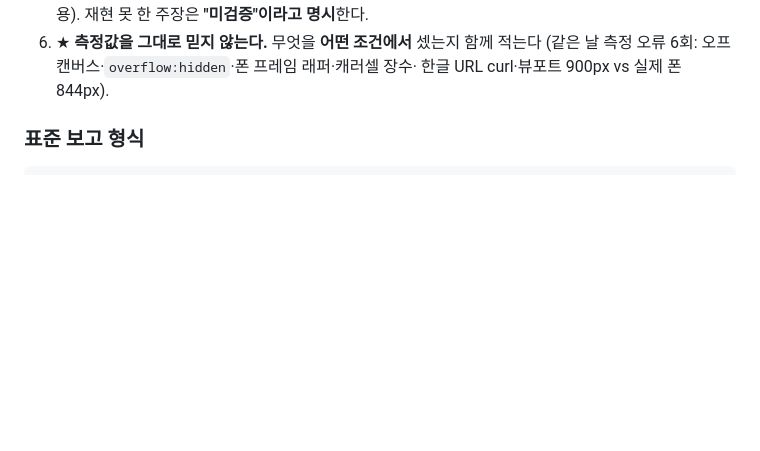
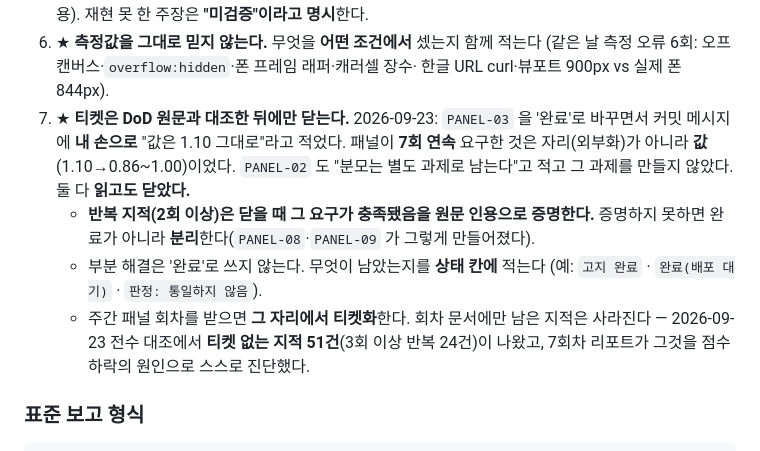
Before and after one commit to leeseungmok1977/court-auction-vehicle-bidding, a Markdown page: CLAUDE.md, the part around the change. GitHub-like rendering; blank space fills up the shorter version.

Commit message:
docs(지휘): 티켓은 DoD 원문과 대조한 뒤에만 닫는다 — 운영 규칙 7
오너 지적: "무엇인가"라는 물음에 내 한계의 목록으로 답했다. 면피였다.
7회 연속 지적을 내 손으로 덮을 뻔한 날에 먼저 꺼낼 말이 아니었다.

실패는 성질이 아니라 규율이었다.
- PANEL-03 을 '완료'로 닫으며 커밋 메시지에 **내 손으로** "값은 1.10 그대로"라고 적었다.
  패널이 7회 연속 요구한 것은 자리(외부화)가 아니라 **값**(1.10 → 0.86~1.00)이다.
  읽고도 닫았다.
- PANEL-02 도 "분모는 별도 과제로 남는다"고 적고 그 과제를 만들지 않았다.

운영 규칙 7 신설:
- 반복 지적(2회 이상)은 요구가 충족됐음을 **원문 인용으로 증명**해야 닫는다.
  증명하지 못하면 완료가 아니라 **분리**한다.
- 부분 해결은 '완료'로 쓰지 않는다. 무엇이 남았는지를 **상태 칸에** 적는다.
- 주간 회차는 **받는 자리에서** 티켓화한다. 회차 문서에만 남은 지적은 사라진다 —
  전수 대조에서 티켓 없는 지적 51건(3회 이상 반복 24건)이 나왔고, 7회차 리포트가
  그것을 점수 하락의 원인으로 스스로 진단했다.

규칙을, 그 규칙을 만들게 한 티켓에 소급 적용한다:
  PANEL-03  완료      → 외부화만 완료 · 값 결정은 PANEL-08
  PANEL-02  고지 완료 → 고지만 완료 · 분모는 PANEL-09
  (PANEL-07 은 단발 지적이고 네 자리 제거·소스 금지 테스트·사보타주까지 끝나
   맨 '완료'가 정직한 표기다. 반사적으로 고치지 않았다.)

새 페르소나는 받지 않는다. 오늘 실패한 것은 **정의가 아니라 집행**이고,
정의를 새로 받으면 그것도 면피가 된다.

Co-Authored-By: Claude Opus 5 (1M context) <noreply@anthropic.com>

````diff
--- a/CLAUDE.md
+++ b/CLAUDE.md
@@ -64,6 +64,17 @@
 6. ★ **측정값을 그대로 믿지 않는다.** 무엇을 **어떤 조건에서** 셌는지 함께 적는다
    (같은 날 측정 오류 6회: 오프캔버스·`overflow:hidden`·폰 프레임 래퍼·캐러셀 장수·
    한글 URL curl·뷰포트 900px vs 실제 폰 844px).
+7. ★ **티켓은 DoD 원문과 대조한 뒤에만 닫는다.** 2026-09-23: `PANEL-03` 을 '완료'로 바꾸면서
+   커밋 메시지에 **내 손으로** "값은 1.10 그대로"라고 적었다. 패널이 **7회 연속** 요구한 것은
+   자리(외부화)가 아니라 **값**(1.10→0.86~1.00)이었다. `PANEL-02` 도 "분모는 별도 과제로
+   남는다"고 적고 그 과제를 만들지 않았다. 둘 다 **읽고도 닫았다.**
+   - **반복 지적(2회 이상)은 닫을 때 그 요구가 충족됐음을 원문 인용으로 증명한다.**
+     증명하지 못하면 완료가 아니라 **분리**한다(`PANEL-08`·`PANEL-09` 가 그렇게 만들어졌다).
+   - 부분 해결은 '완료'로 쓰지 않는다. 무엇이 남았는지를 **상태 칸에** 적는다
+     (예: `고지 완료` · `완료(배포 대기)` · `판정: 통일하지 않음`).
+   - 주간 패널 회차를 받으면 **그 자리에서 티켓화**한다. 회차 문서에만 남은 지적은 사라진다 —
+     2026-09-23 전수 대조에서 **티켓 없는 지적 51건**(3회 이상 반복 24건)이 나왔고,
+     7회차 리포트가 그것을 점수 하락의 원인으로 스스로 진단했다.
 
 ### 표준 보고 형식
 ```
````
Also changed, not shown: docs/backlog.md (+2 -2 lines).
